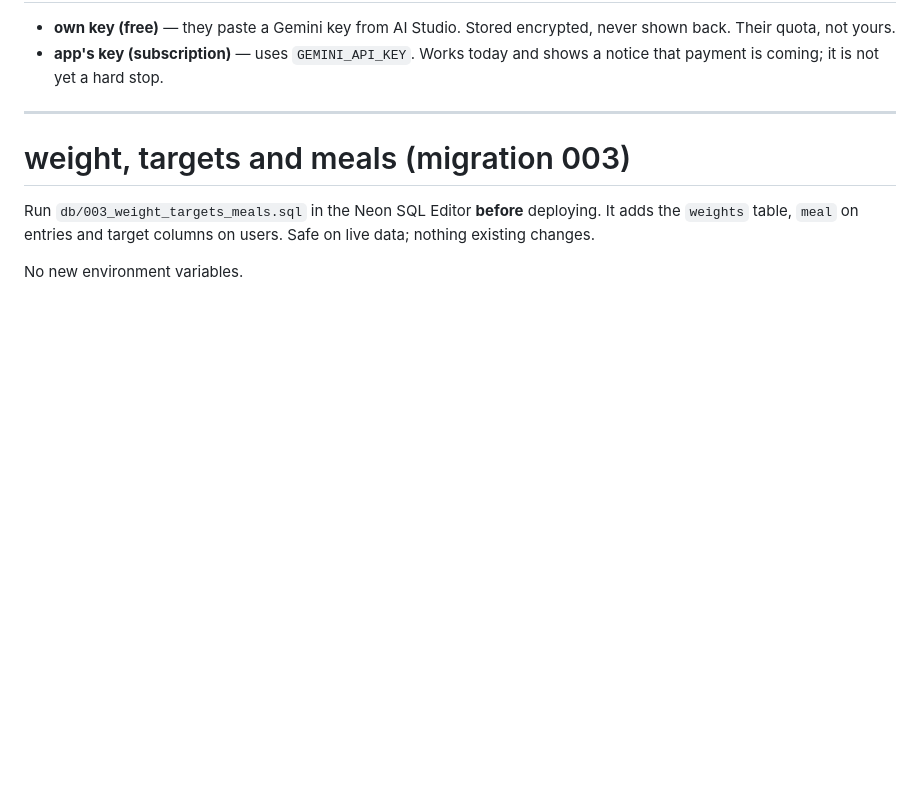
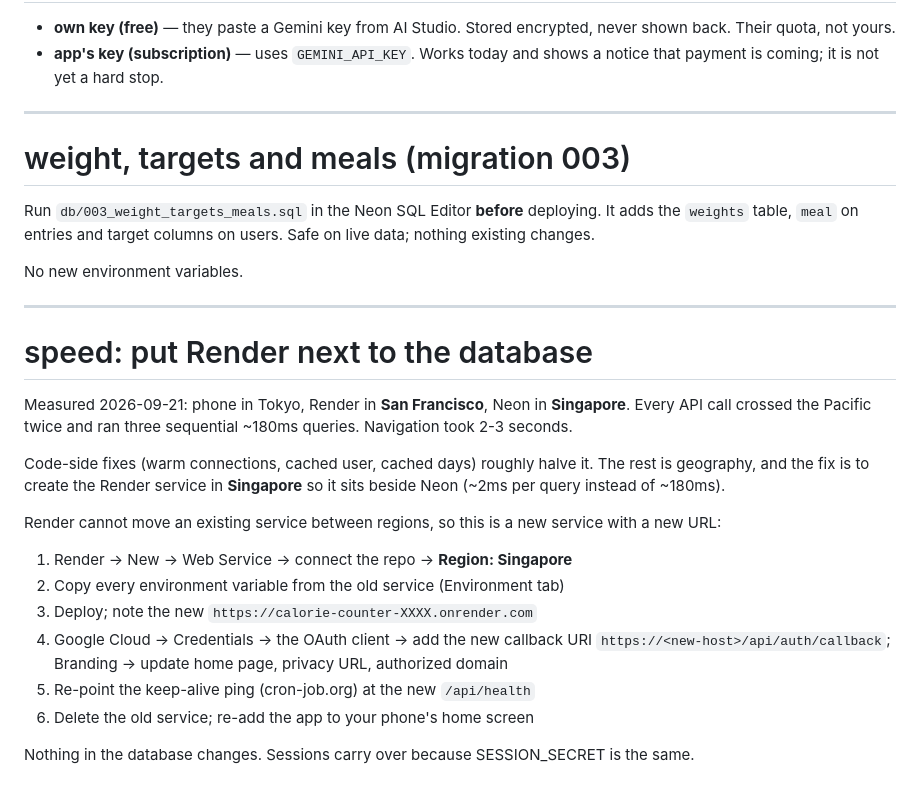
Before and after one commit to yogeshwaranbaskaran/calorie_counter, a Markdown page: DEPLOY.md, the part around the change. Rendered like a GitHub page; blank space fills up the shorter version.

Commit message:
DEPLOY.md: how to move Render next to Neon
Co-Authored-By: Claude Opus 5 <noreply@anthropic.com>
Claude-Session: https://claude.ai/code/session_01XHKDWCD5ssxsFRxG99VRwF

```diff
--- a/DEPLOY.md
+++ b/DEPLOY.md
@@ -201,3 +201,30 @@ deploying. It adds the `weights` table, `meal` on entries and target columns
 on users. Safe on live data; nothing existing changes.
 
 No new environment variables.
+
+---
+
+# speed: put Render next to the database
+
+Measured 2026-09-21: phone in Tokyo, Render in **San Francisco**, Neon in
+**Singapore**. Every API call crossed the Pacific twice and ran three
+sequential ~180ms queries. Navigation took 2-3 seconds.
+
+Code-side fixes (warm connections, cached user, cached days) roughly halve
+it. The rest is geography, and the fix is to create the Render service in
+**Singapore** so it sits beside Neon (~2ms per query instead of ~180ms).
+
+Render cannot move an existing service between regions, so this is a new
+service with a new URL:
+
+1. Render → New → Web Service → connect the repo → **Region: Singapore**
+2. Copy every environment variable from the old service (Environment tab)
+3. Deploy; note the new `https://calorie-counter-XXXX.onrender.com`
+4. Google Cloud → Credentials → the OAuth client → add the new callback URI
+   `https://<new-host>/api/auth/callback`; Branding → update home page,
+   privacy URL, authorized domain
+5. Re-point the keep-alive ping (cron-job.org) at the new `/api/health`
+6. Delete the old service; re-add the app to your phone's home screen
+
+Nothing in the database changes. Sessions carry over because SESSION_SECRET
+is the same.
```
